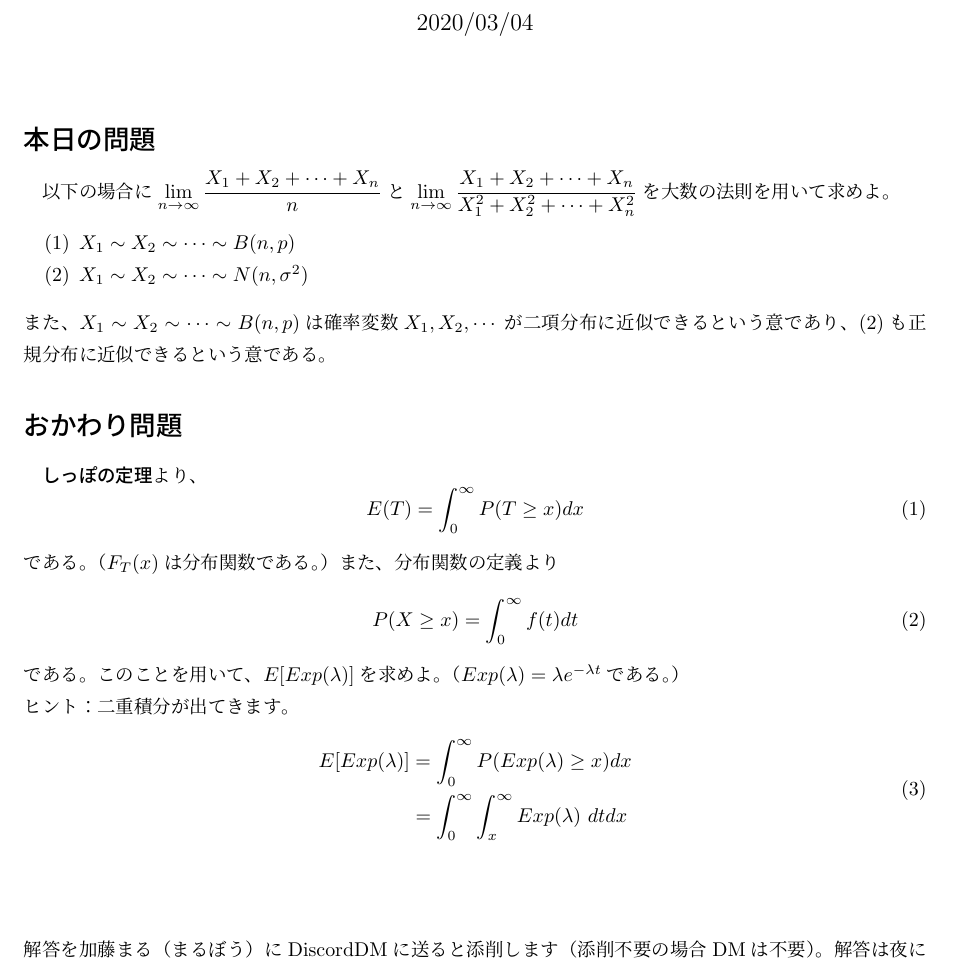
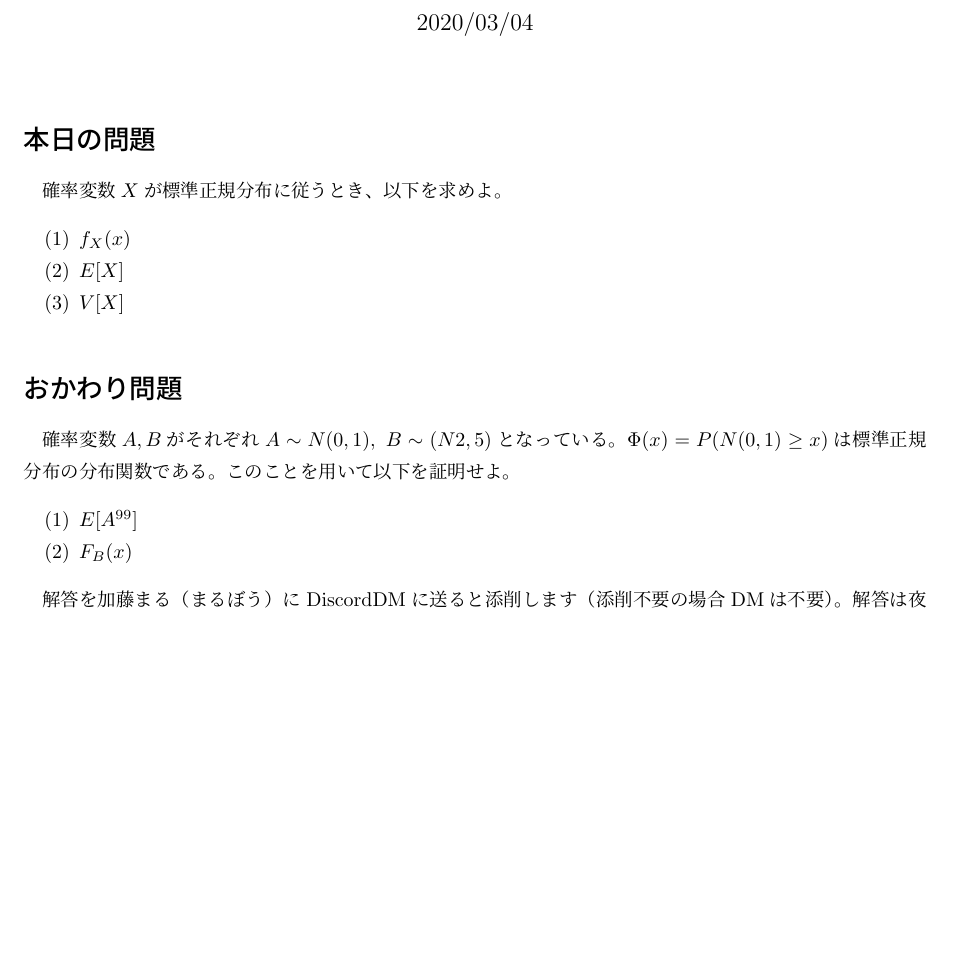
Before and after one commit to marbou090/ProbabilityInfPerDay, a LaTeX document (tex/sec04.tex): part of the page, cut so that both start at the same text, the shorter picture padded with empty space. Compiled offline with upLaTeX and dvipdfmx.

Commit message:
create sec04

```diff
--- a/tex/sec04.tex
+++ b/tex/sec04.tex
@@ -1,5 +1,4 @@
 \documentclass[a4j,uplatex]{jsarticle}
-\usepackage{amsmath}
 
 \title{確率情報理論第４回}
 \author{加藤まる}
@@ -9,35 +8,24 @@
 \maketitle
 
 \section*{本日の問題}
-以下の場合に$\displaystyle \lim_{n \to \infty} \frac{X_1 + X_2 + \cdots +X_n}{n}$と$\displaystyle \lim_{n \to \infty} \frac{X_1 + X_2 + \cdots +X_n}{X_1^2 + X_2^2 + \cdots +X_n^2}$を大数の法則を用いて求めよ。
+確率変数$X$が標準正規分布に従うとき、以下を求めよ。
 \begin{itemize}
-  \item[(1)] $X_1\sim X_2\sim \cdots \sim B(n,p)$
-  \item[(2)] $X_1\sim X_2\sim \cdots \sim N(n,\sigma ^2)$
+  \item[(1)] $f_X(x)$
+  \item[(2)] $E[X]$
+  \item[(3)] $V[X]$
 \end{itemize}
-また、$X_1\sim X_2\sim \cdots \sim B(n,p)$は確率変数$X_1, X_2,\cdots$が二項分布に近似できるという意であり、(2)も正規分布に近似できるという意である。
 
 
 \section*{おかわり問題}
-\bf しっぽの定理\rm より、
-\begin{equation}
-  E(T)=\int_{0}^{\infty} P(T\ge x)dx
-\end{equation}
-である。（$F_T (x)$は分布関数である。）また、分布関数の定義より
-\begin{equation}
-  P(X\ge x) = \int_{0}^{\infty} f(t)dt
-\end{equation}
-である。このことを用いて、$E[Exp(\lambda)]$を求めよ。（$Exp(\lambda)=\lambda e^{-\lambda t}$である。）
-\\
-ヒント：二重積分が出てきます。
-\begin{equation}
-  \begin{split}
-    E[Exp(\lambda)] &= \int_{0}^{\infty} P(Exp(\lambda)\ge x)dx \\
-    &=\int_{0}^{\infty} \int_{x}^{\infty} Exp(\lambda)~ dt dx
-  \end{split}
-\end{equation}
-\\
-\\
-\\
+確率変数$A,B$がそれぞれ$A\sim N(0,1),~B\sim (N2,5)$となっている。$\Phi (x)=P(N(0,1)\ge x)$は標準正規分布の分布関数である。
+このことを用いて以下を証明せよ。
+\begin{itemize}
+  \item[(1)] $E[A^{99}]$
+  \item[(2)] $F_B(x)$
+\end{itemize}
+
+
+
 解答を加藤まる（まるぼう）にDiscordDMに送ると添削します（添削不要の場合DMは不要）。解答は夜にDiscordに貼るので自己採点してみてください。
 
 \end{document}
```
Also changed, not shown: tex/sec05.tex (added, +43 -0 lines), README.md, pdf/sec04.pdf, pdf/sec05.pdf (added).
